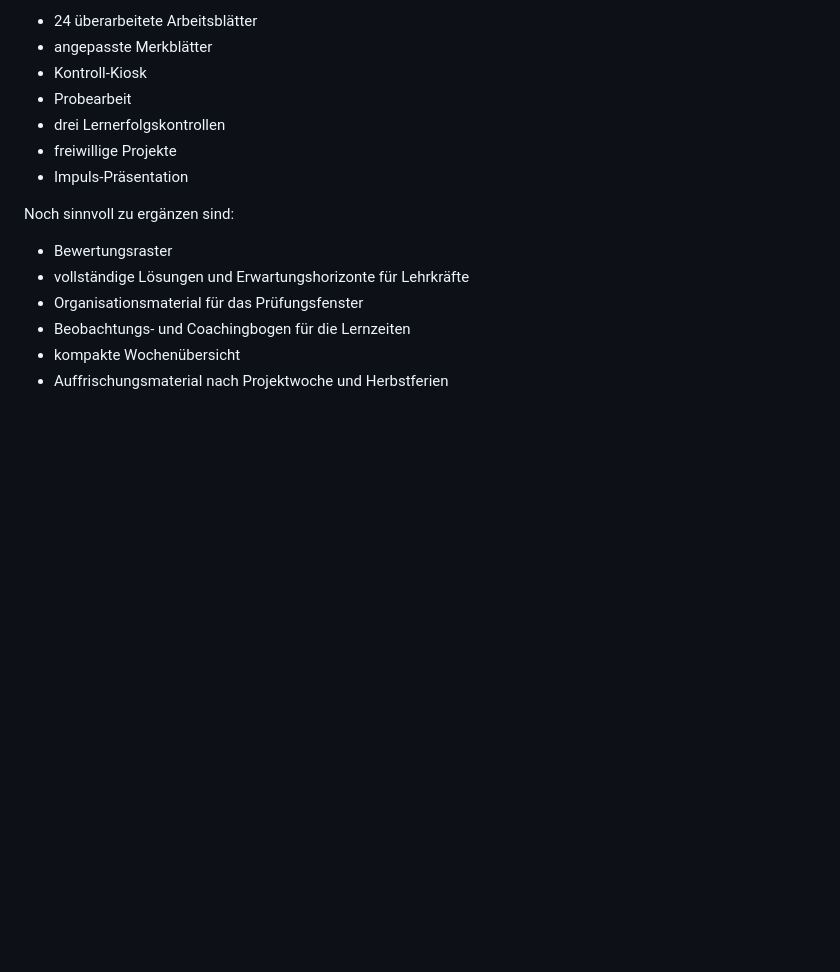
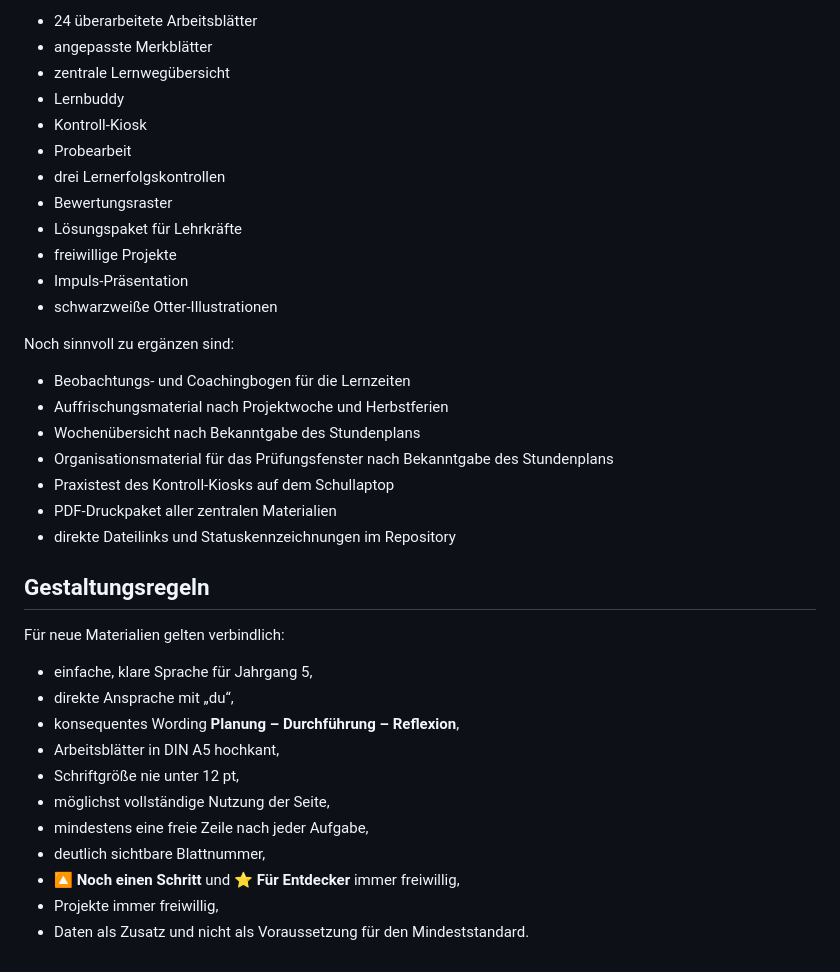
Before and after one commit to technikerleben/d5ur1-wunschbriefe, a Markdown page: README.md, the part around one of its changes. GitHub-like rendering; blank space fills up the shorter version.

```diff
--- a/README.md
+++ b/README.md
@@ -99,17 +146,39 @@ Vorhanden sind:
 
 - 24 überarbeitete Arbeitsblätter
 - angepasste Merkblätter
+- zentrale Lernwegübersicht
+- Lernbuddy
 - Kontroll-Kiosk
 - Probearbeit
 - drei Lernerfolgskontrollen
+- Bewertungsraster
+- Lösungspaket für Lehrkräfte
 - freiwillige Projekte
 - Impuls-Präsentation
+- schwarzweiße Otter-Illustrationen
 
 Noch sinnvoll zu ergänzen sind:
 
-- Bewertungsraster
-- vollständige Lösungen und Erwartungshorizonte für Lehrkräfte
-- Organisationsmaterial für das Prüfungsfenster
 - Beobachtungs- und Coachingbogen für die Lernzeiten
-- kompakte Wochenübersicht
 - Auffrischungsmaterial nach Projektwoche und Herbstferien
+- Wochenübersicht nach Bekanntgabe des Stundenplans
+- Organisationsmaterial für das Prüfungsfenster nach Bekanntgabe des Stundenplans
+- Praxistest des Kontroll-Kiosks auf dem Schullaptop
+- PDF-Druckpaket aller zentralen Materialien
+- direkte Dateilinks und Statuskennzeichnungen im Repository
+
+## Gestaltungsregeln
+
+Für neue Materialien gelten verbindlich:
+
+- einfache, klare Sprache für Jahrgang 5,
+- direkte Ansprache mit „du“,
+- konsequentes Wording **Planung – Durchführung – Reflexion**,
+- Arbeitsblätter in DIN A5 hochkant,
+- Schriftgröße nie unter 12 pt,
+- möglichst vollständige Nutzung der Seite,
+- mindestens eine freie Zeile nach jeder Aufgabe,
+- deutlich sichtbare Blattnummer,
+- **🔼 Noch einen Schritt** und **⭐ Für Entdecker** immer freiwillig,
+- Projekte immer freiwillig,
+- Daten als Zusatz und nicht als Voraussetzung für den Mindeststandard.
```
Also changed, not shown: other parts of README.md (+89 -42 lines).
